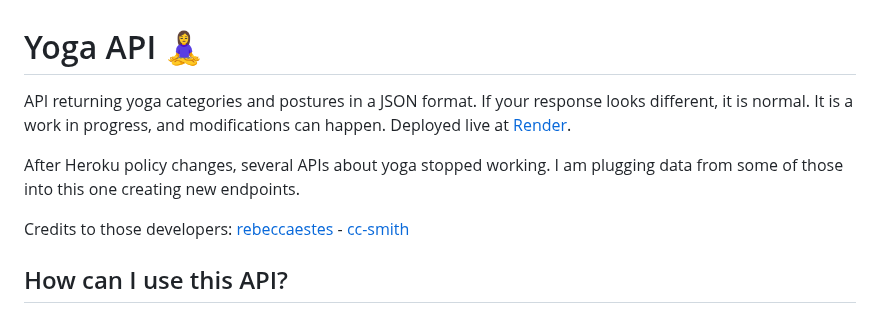
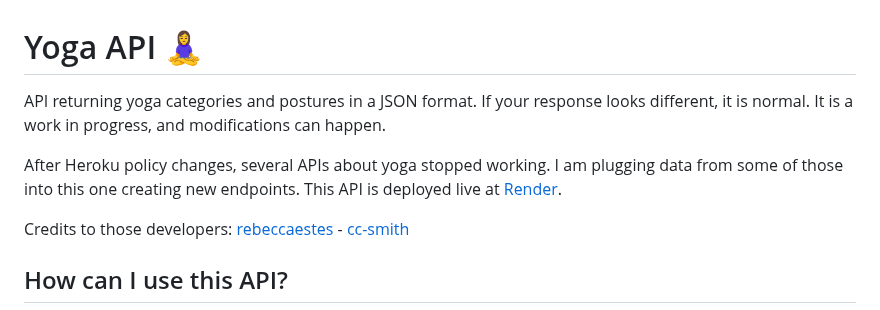
Before and after one commit to alexcumplido/yoga-api, a Markdown page: README.md, the part around the change. GitHub-like rendering.

```diff
--- a/README.md
+++ b/README.md
@@ -1,8 +1,8 @@
 # Yoga API 🧘‍♀️
 
-API returning yoga categories and postures in a JSON format. If your response looks different, it is normal. It is a work in progress, and modifications can happen. Deployed live at [Render](https://render.com/).
+API returning yoga categories and postures in a JSON format. If your response looks different, it is normal. It is a work in progress, and modifications can happen.
 
-After Heroku policy changes, several APIs about yoga stopped working. I am plugging data from some of those into this one creating new endpoints.
+After Heroku policy changes, several APIs about yoga stopped working. I am plugging data from some of those into this one creating new endpoints. This API is deployed live at [Render](https://render.com/).
 
 Credits to those developers: [rebeccaestes](https://github.com/rebeccaestes/yoga_api) - [cc-smith](https://github.com/cc-smith/yoga-poses)
 
```
